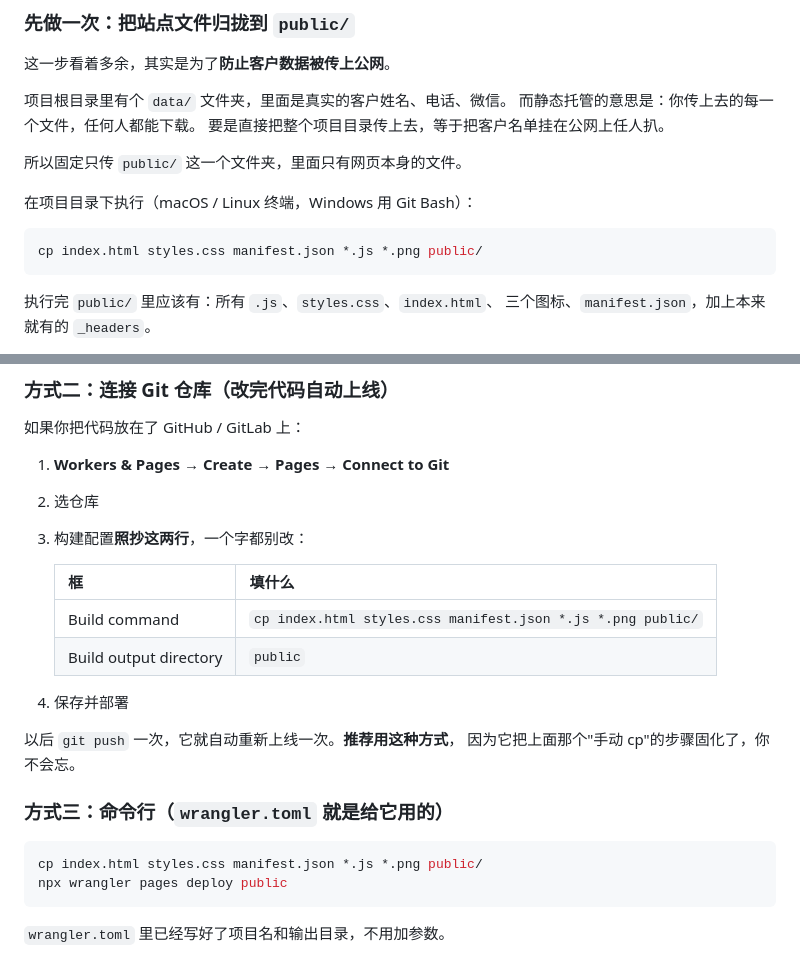
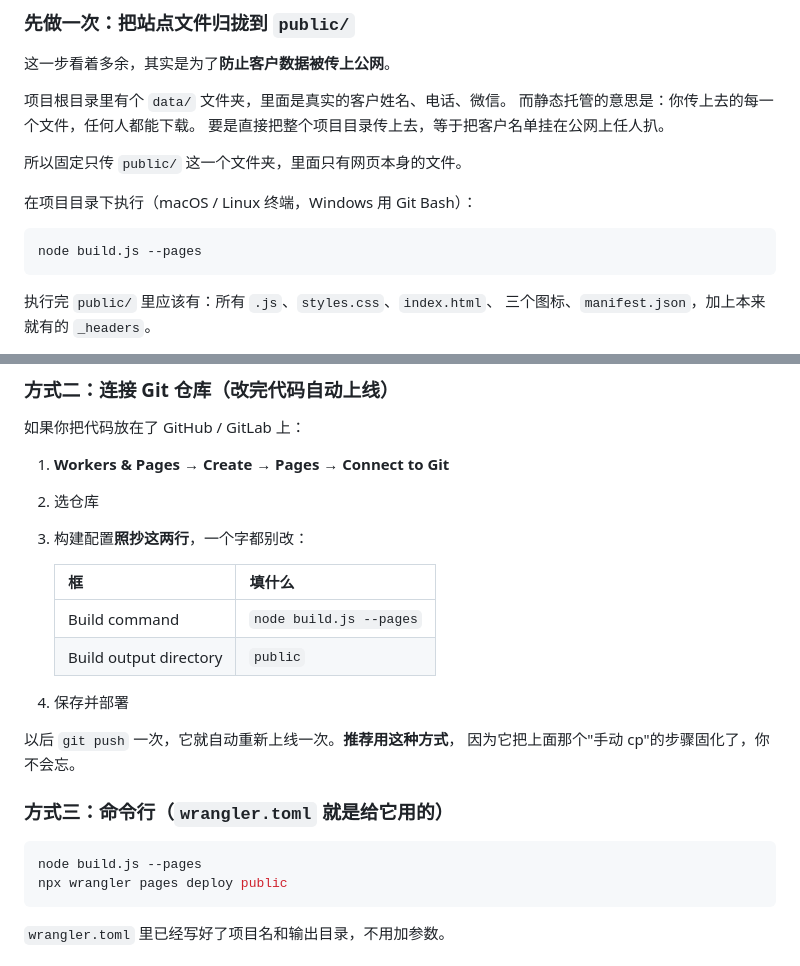
Before and after one commit to LeilaoMi/sales-copilot-hy4, a Markdown page: DEPLOY.md, 2 parts joined by grey strips. GitHub-like rendering.

Commit message:
部署文档：构建步骤改用 node build.js --pages

````diff
--- a/DEPLOY.md
+++ b/DEPLOY.md
@@ -126,7 +126,7 @@ Supabase 是同步数据的"存放地"。免费版对个人完全够用。
 在项目目录下执行（macOS / Linux 终端，Windows 用 Git Bash）：
 
 ```bash
-cp index.html styles.css manifest.json *.js *.png public/
+node build.js --pages
 ```
 
 执行完 `public/` 里应该有：所有 `.js`、`styles.css`、`index.html`、
@@ -156,7 +156,7 @@ cp index.html styles.css manifest.json *.js *.png public/
 
    | 框 | 填什么 |
    |---|---|
-   | Build command | `cp index.html styles.css manifest.json *.js *.png public/` |
+   | Build command | `node build.js --pages` |
    | Build output directory | `public` |
 
 4. 保存并部署
@@ -167,7 +167,7 @@ cp index.html styles.css manifest.json *.js *.png public/
 ### 方式三：命令行（`wrangler.toml` 就是给它用的）
 
 ```bash
-cp index.html styles.css manifest.json *.js *.png public/
+node build.js --pages
 npx wrangler pages deploy public
 ```
 
````
